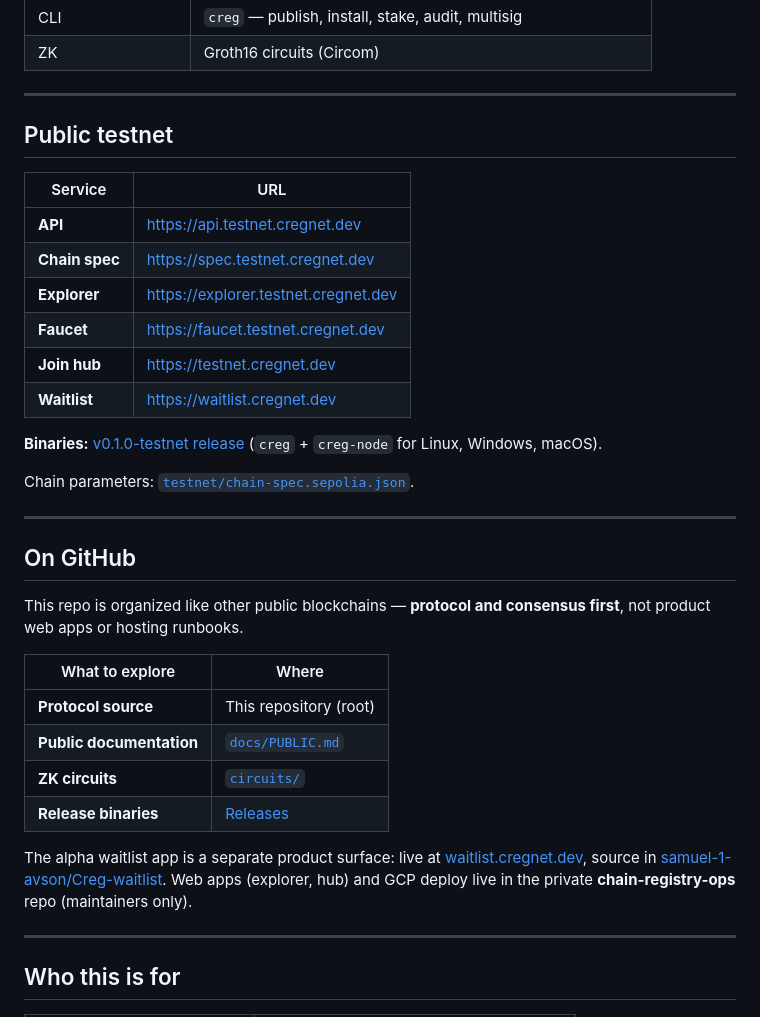
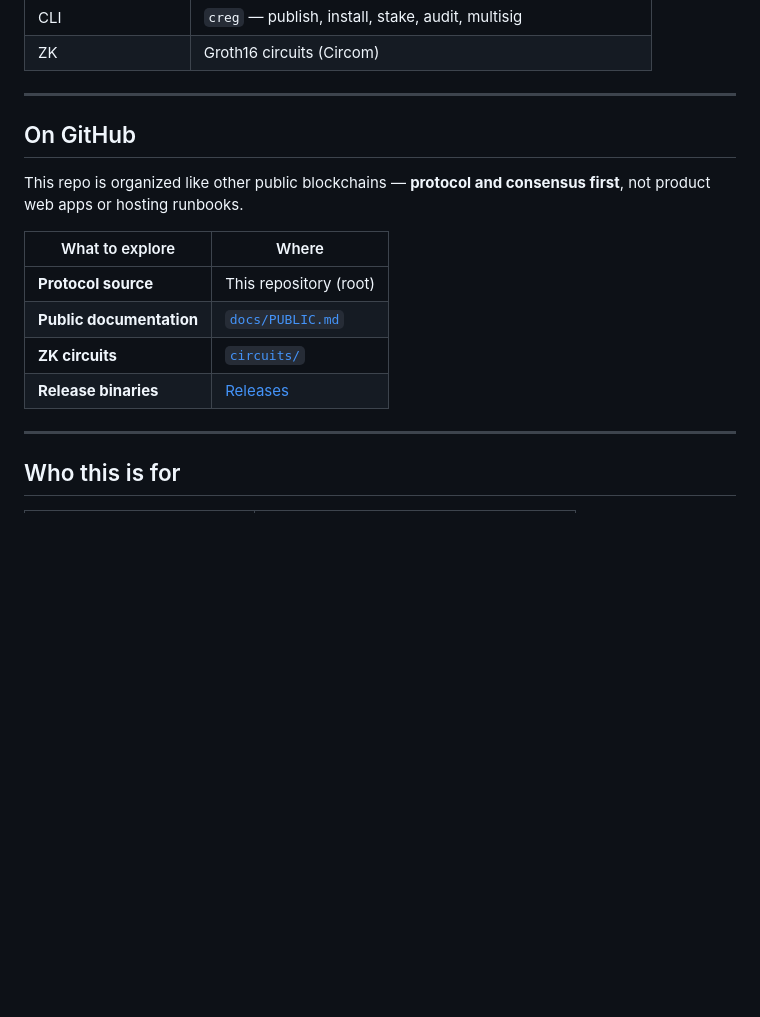
Before and after one commit to samuel-1-avson/chain-registry-core, a Markdown page: README.md, the part around the change. Drawn GitHub-style; blank space fills up the shorter version.

Commit message:
Remove public testnet section from README
Removed public testnet information and related links from the README.

```diff
--- a/README.md
+++ b/README.md
@@ -41,22 +41,7 @@ flowchart LR
 
 ---
 
-## Public testnet
 
-| Service | URL |
-|---------|-----|
-| **API** | https://api.testnet.cregnet.dev |
-| **Chain spec** | https://spec.testnet.cregnet.dev |
-| **Explorer** | https://explorer.testnet.cregnet.dev |
-| **Faucet** | https://faucet.testnet.cregnet.dev |
-| **Join hub** | https://testnet.cregnet.dev |
-| **Waitlist** | https://waitlist.cregnet.dev |
-
-**Binaries:** [v0.1.0-testnet release](https://github.com/samuel-1-avson/chain-registry-core/releases/tag/v0.1.0-testnet) (`creg` + `creg-node` for Linux, Windows, macOS).
-
-Chain parameters: [`testnet/chain-spec.sepolia.json`](testnet/chain-spec.sepolia.json).
-
----
 
 ## On GitHub
 
@@ -69,7 +54,7 @@ This repo is organized like other public blockchains — **protocol and consensu
 | **ZK circuits** | [`circuits/`](circuits/) |
 | **Release binaries** | [Releases](https://github.com/samuel-1-avson/chain-registry-core/releases) |
 
-The alpha waitlist app is a separate product surface: live at [waitlist.cregnet.dev](https://waitlist.cregnet.dev), source in [samuel-1-avson/Creg-waitlist](https://github.com/samuel-1-avson/Creg-waitlist). Web apps (explorer, hub) and GCP deploy live in the private **chain-registry-ops** repo (maintainers only).
+
 
 ---
 
```
